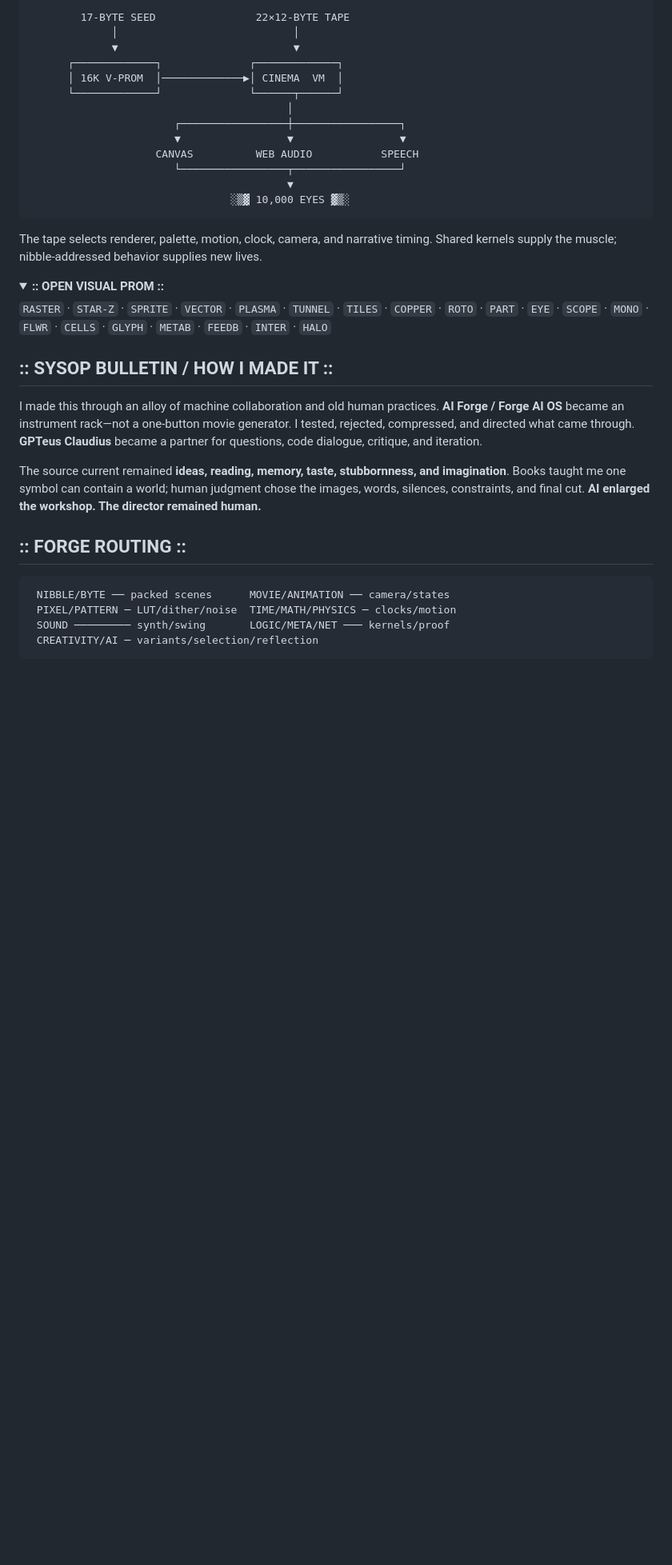
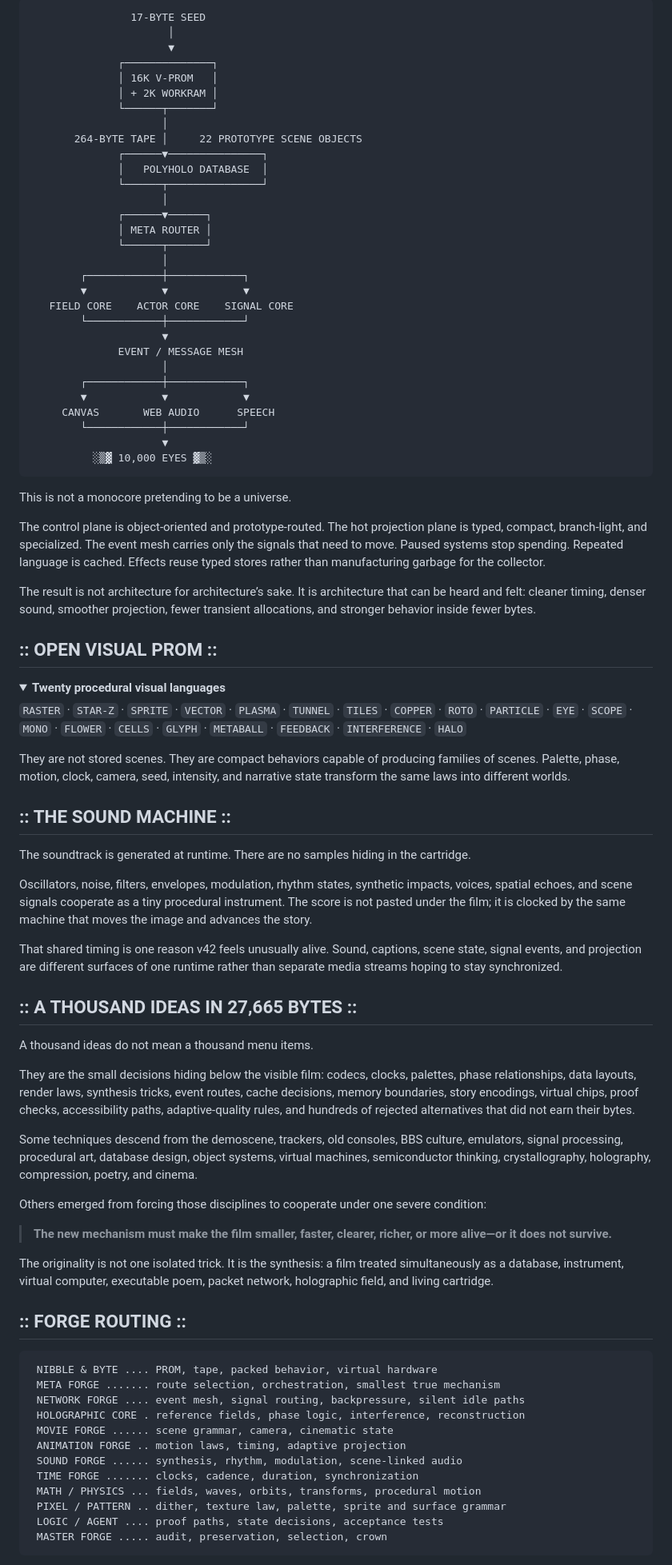
Before and after one commit to unixarcade/10kdemoscene, a Markdown page: README.md, the part around one of its changes. Shown at 80% size. Rendered like a GitHub page; folded sections open; blank space fills up the shorter version.

````diff
--- a/README.md
+++ b/README.md
@@ -61,41 +92,90 @@ Not media compression—**information decompression**. Store laws, seeds, rhythm
 
 ```text
-        17-BYTE SEED                22×12-BYTE TAPE
-             │                            │
-             ▼                            ▼
-      ┌─────────────┐              ┌─────────────┐
-      │ 16K V-PROM  │─────────────▶│ CINEMA  VM  │
-      └─────────────┘              └──────┬──────┘
-                                         │
-                       ┌─────────────────┼─────────────────┐
-                       ▼                 ▼                 ▼
-                    CANVAS          WEB AUDIO           SPEECH
-                       └─────────────────┬─────────────────┘
-                                         ▼
-                                ░▒▓ 10,000 EYES ▓▒░
+                17-BYTE SEED
+                      │
+                      ▼
+              ┌──────────────┐
+              │ 16K V-PROM   │
+              │ + 2K WORKRAM │
+              └──────┬───────┘
+                     │
+       264-BYTE TAPE │     22 PROTOTYPE SCENE OBJECTS
+              ┌──────▼───────────────┐
+              │   POLYHOLO DATABASE  │
+              └──────┬───────────────┘
+                     │
+              ┌──────▼──────┐
+              │ META ROUTER │
+              └──────┬──────┘
+                     │
+        ┌────────────┼────────────┐
+        ▼            ▼            ▼
+   FIELD CORE    ACTOR CORE    SIGNAL CORE
+        └────────────┼────────────┘
+                     ▼
+              EVENT / MESSAGE MESH
+                     │
+        ┌────────────┼────────────┐
+        ▼            ▼            ▼
+     CANVAS       WEB AUDIO      SPEECH
+        └────────────┼────────────┘
+                     ▼
+          ░▒▓ 10,000 EYES ▓▒░
 ```
 
-The tape selects renderer, palette, motion, clock, camera, and narrative timing. Shared kernels supply the muscle; nibble-addressed behavior supplies new lives.
+This is not a monocore pretending to be a universe.
+
+The control plane is object-oriented and prototype-routed. The hot projection plane is typed, compact, branch-light, and specialized. The event mesh carries only the signals that need to move. Paused systems stop spending. Repeated language is cached. Effects reuse typed stores rather than manufacturing garbage for the collector.
+
+The result is not architecture for architecture’s sake. It is architecture that can be heard and felt: cleaner timing, denser sound, smoother projection, fewer transient allocations, and stronger behavior inside fewer bytes.
+
+## :: OPEN VISUAL PROM ::
 
 <details>
-<summary><strong>:: OPEN VISUAL PROM ::</strong></summary>
+<summary><strong>Twenty procedural visual languages</strong></summary>
 
-`RASTER` · `STAR-Z` · `SPRITE` · `VECTOR` · `PLASMA` · `TUNNEL` · `TILES` · `COPPER` · `ROTO` · `PART` · `EYE` · `SCOPE` · `MONO` · `FLWR` · `CELLS` · `GLYPH` · `METAB` · `FEEDB` · `INTER` · `HALO`
+`RASTER` · `STAR-Z` · `SPRITE` · `VECTOR` · `PLASMA` · `TUNNEL` · `TILES` · `COPPER` · `ROTO` · `PARTICLE` · `EYE` · `SCOPE` · `MONO` · `FLOWER` · `CELLS` · `GLYPH` · `METABALL` · `FEEDBACK` · `INTERFERENCE` · `HALO`
 
 </details>
 
-## :: SYSOP BULLETIN / HOW I MADE IT ::
+They are not stored scenes. They are compact behaviors capable of producing families of scenes. Palette, phase, motion, clock, camera, seed, intensity, and narrative state transform the same laws into different worlds.
 
-I made this through an alloy of machine collaboration and old human practices. **AI Forge / Forge AI OS** became an instrument rack—not a one-button movie generator. I tested, rejected, compressed, and directed what came through. **GPTeus Claudius** became a partner for questions, code dialogue, critique, and iteration.
+## :: THE SOUND MACHINE ::
 
-The source current remained **ideas, reading, memory, taste, stubbornness, and imagination**. Books taught me one symbol can contain a world; human judgment chose the images, words, silences, constraints, and final cut. **AI enlarged the workshop. The director remained human.**
+The soundtrack is generated at runtime. There are no samples hiding in the cartridge.
+
+Oscillators, noise, filters, envelopes, modulation, rhythm states, synthetic impacts, voices, spatial echoes, and scene signals cooperate as a tiny procedural instrument. The score is not pasted under the film; it is clocked by the same machine that moves the image and advances the story.
+
+That shared timing is one reason v42 feels unusually alive. Sound, captions, scene state, signal events, and projection are different surfaces of one runtime rather than separate media streams hoping to stay synchronized.
+
+## :: A THOUSAND IDEAS IN 27,665 BYTES ::
+
+A thousand ideas do not mean a thousand menu items.
+
+They are the small decisions hiding below the visible film: codecs, clocks, palettes, phase relationships, data layouts, render laws, synthesis tricks, event routes, cache decisions, memory boundaries, story encodings, virtual chips, proof checks, accessibility paths, adaptive-quality rules, and hundreds of rejected alternatives that did not earn their bytes.
+
+Some techniques descend from the demoscene, trackers, old consoles, BBS culture, emulators, signal processing, procedural art, database design, object systems, virtual machines, semiconductor thinking, crystallography, holography, compression, poetry, and cinema.
+
+Others emerged from forcing those disciplines to cooperate under one severe condition:
+
+> **The new mechanism must make the film smaller, faster, clearer, richer, or more alive—or it does not survive.**
+
+The originality is not one isolated trick. It is the synthesis: a film treated simultaneously as a database, instrument, virtual computer, executable poem, packet network, holographic field, and living cartridge.
 
 ## :: FORGE ROUTING ::
 
 ```text
- NIBBLE/BYTE ── packed scenes      MOVIE/ANIMATION ── camera/states
- PIXEL/PATTERN ─ LUT/dither/noise  TIME/MATH/PHYSICS ─ clocks/motion
- SOUND ───────── synth/swing       LOGIC/META/NET ─── kernels/proof
- CREATIVITY/AI ─ variants/selection/reflection
+ NIBBLE & BYTE .... PROM, tape, packed behavior, virtual hardware
+ META FORGE ....... route selection, orchestration, smallest true mechanism
+ NETWORK FORGE .... event mesh, signal routing, backpressure, silent idle paths
+ HOLOGRAPHIC CORE . reference fields, phase logic, interference, reconstruction
+ MOVIE FORGE ...... scene grammar, camera, cinematic state
+ ANIMATION FORGE .. motion laws, timing, adaptive projection
+ SOUND FORGE ...... synthesis, rhythm, modulation, scene-linked audio
+ TIME FORGE ....... clocks, cadence, duration, synchronization
+ MATH / PHYSICS ... fields, waves, orbits, transforms, procedural motion
+ PIXEL / PATTERN .. dither, texture law, palette, sprite and surface grammar
+ LOGIC / AGENT .... proof paths, state decisions, acceptance tests
+ MASTER FORGE ..... audit, preservation, selection, crown
 ```
 
````
Also changed, not shown: other parts of README.md (+90 -34 lines).
